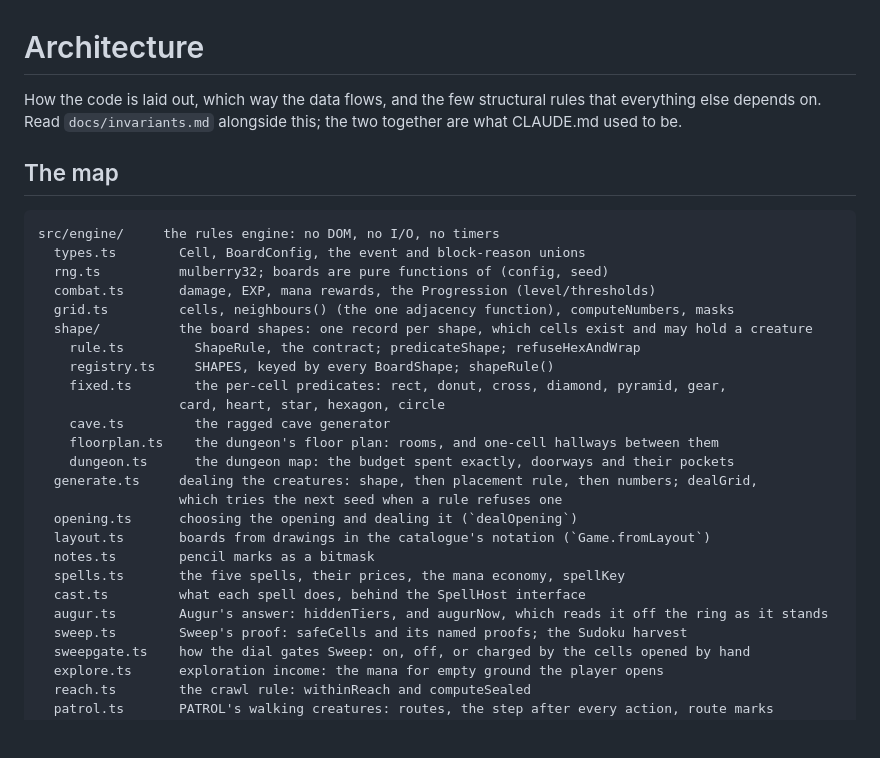
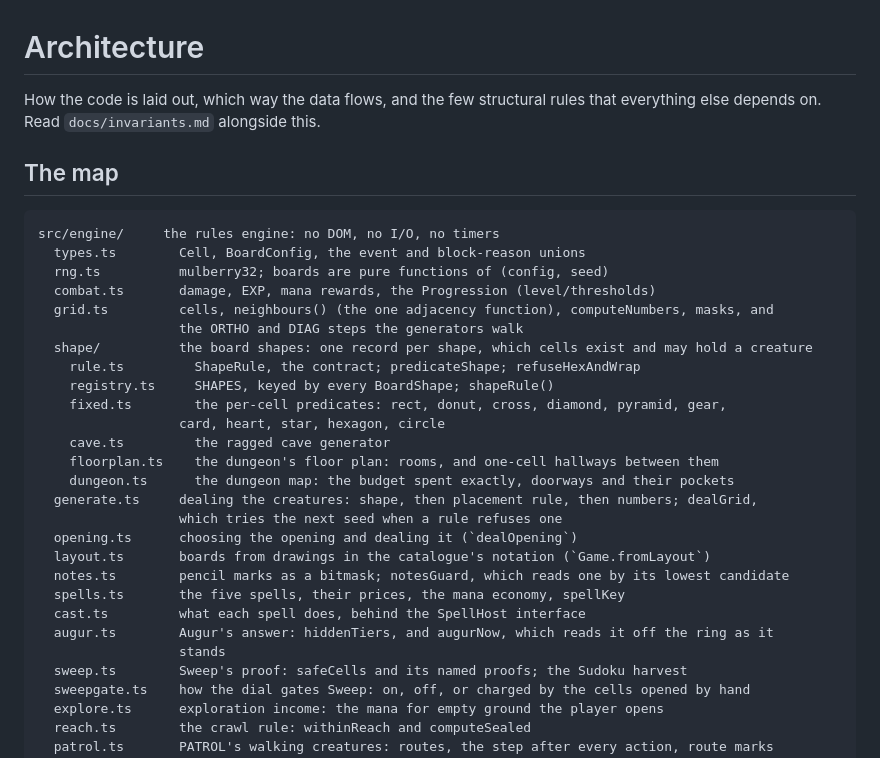
Before and after one commit to Skizmo229/Creature-Sweeper, a Markdown page: docs/architecture.md, the part around one of its changes. Drawn GitHub-style; blank space fills up the shorter version.

```diff
--- a/docs/architecture.md
+++ b/docs/architecture.md
@@ -1,8 +1,7 @@
 # Architecture
 
 How the code is laid out, which way the data flows, and the few structural rules that everything
-else depends on. Read `docs/invariants.md` alongside this; the two together are what CLAUDE.md used
-to be.
+else depends on. Read `docs/invariants.md` alongside this.
 
 ## The map
 
@@ -11,7 +10,8 @@ src/engine/     the rules engine: no DOM, no I/O, no timers
   types.ts        Cell, BoardConfig, the event and block-reason unions
   rng.ts          mulberry32; boards are pure functions of (config, seed)
   combat.ts       damage, EXP, mana rewards, the Progression (level/thresholds)
-  grid.ts         cells, neighbours() (the one adjacency function), computeNumbers, masks
+  grid.ts         cells, neighbours() (the one adjacency function), computeNumbers, masks, and
+                  the ORTHO and DIAG steps the generators walk
   shape/          the board shapes: one record per shape, which cells exist and may hold a creature
     rule.ts         ShapeRule, the contract; predicateShape; refuseHexAndWrap
     registry.ts     SHAPES, keyed by every BoardShape; shapeRule()
@@ -24,10 +24,11 @@ src/engine/     the rules engine: no DOM, no I/O, no timers
                   which tries the next seed when a rule refuses one
   opening.ts      choosing the opening and dealing it (`dealOpening`)
   layout.ts       boards from drawings in the catalogue's notation (`Game.fromLayout`)
-  notes.ts        pencil marks as a bitmask
+  notes.ts        pencil marks as a bitmask; notesGuard, which reads one by its lowest candidate
   spells.ts       the five spells, their prices, the mana economy, spellKey
   cast.ts         what each spell does, behind the SpellHost interface
-  augur.ts        Augur's answer: hiddenTiers, and augurNow, which reads it off the ring as it stands
+  augur.ts        Augur's answer: hiddenTiers, and augurNow, which reads it off the ring as it
+                  stands
   sweep.ts        Sweep's proof: safeCells and its named proofs; the Sudoku harvest
   sweepgate.ts    how the dial gates Sweep: on, off, or charged by the cells opened by hand
   explore.ts      exploration income: the mana for empty ground the player opens
```
Also changed, not shown: other parts of docs/architecture.md (+70 -49 lines).
